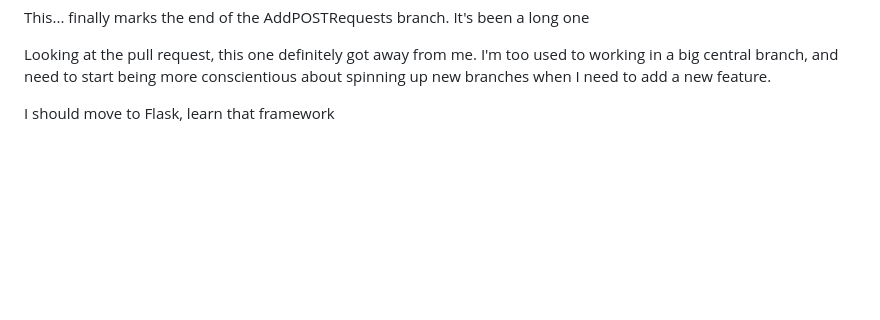
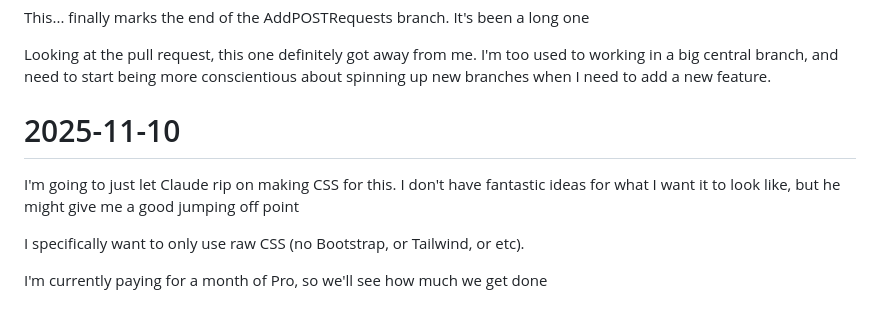
Before and after one commit to Haeilifax/rent_app, a Markdown page: lab_notebook.md, the part around the change. Drawn GitHub-style; blank space fills up the shorter version.

Commit message:
Lab Notes

```diff
--- a/lab_notebook.md
+++ b/lab_notebook.md
@@ -1250,4 +1250,10 @@ This... finally marks the end of the AddPOSTRequests branch. It's been a long on
 
 Looking at the pull request, this one definitely got away from me. I'm too used to working in a big central branch, and need to start being more conscientious about spinning up new branches when I need to add a new feature.
 
-I should move to Flask, learn that framework
+# 2025-11-10
+
+I'm going to just let Claude rip on making CSS for this. I don't have fantastic ideas for what I want it to look like, but he might give me a good jumping off point
+
+I specifically want to only use raw CSS (no Bootstrap, or Tailwind, or etc).
+
+I'm currently paying for a month of Pro, so we'll see how much we get done
```
